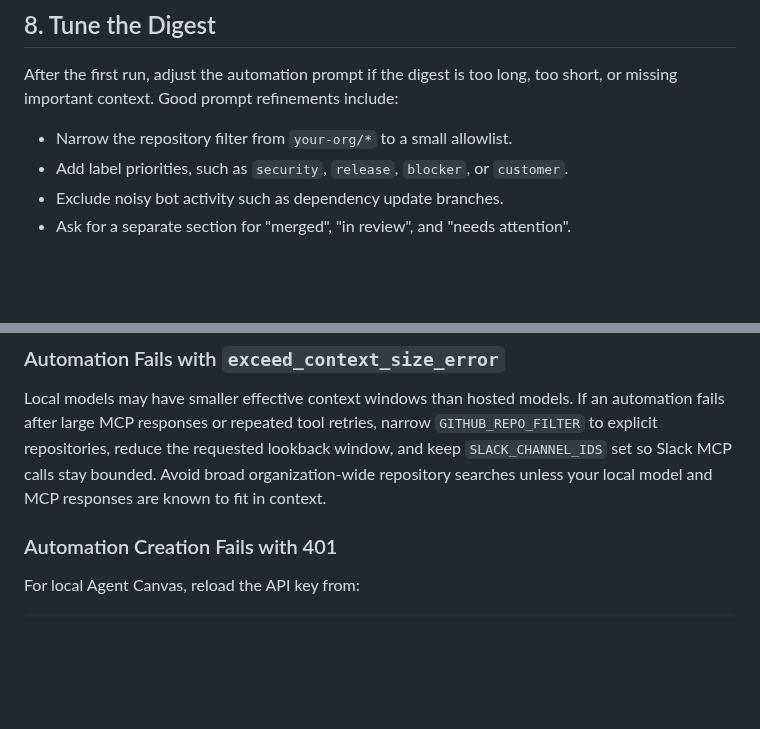
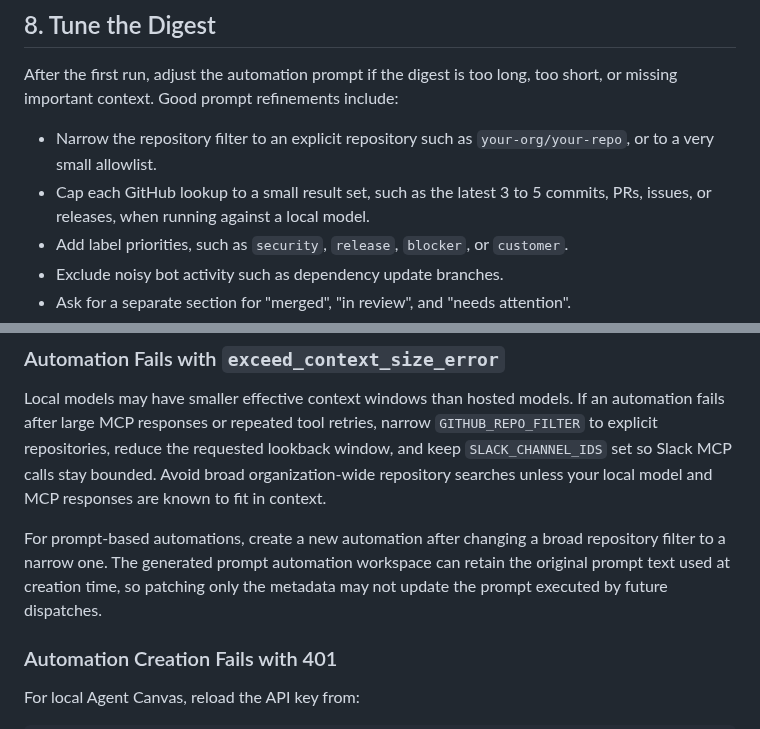
Before and after one commit to OpenHands/amd-openhands-playbook, a Markdown page: README.md, 2 parts joined by grey strips. Rendered like a GitHub page; blank space fills up the shorter version.

```diff
--- a/README.md
+++ b/README.md
@@ -444,7 +444,10 @@ target Slack channel for a digest message.
 After the first run, adjust the automation prompt if the digest is too long,
 too short, or missing important context. Good prompt refinements include:
 
-- Narrow the repository filter from `your-org/*` to a small allowlist.
+- Narrow the repository filter to an explicit repository such as
+  `your-org/your-repo`, or to a very small allowlist.
+- Cap each GitHub lookup to a small result set, such as the latest 3 to 5
+  commits, PRs, issues, or releases, when running against a local model.
 - Add label priorities, such as `security`, `release`, `blocker`, or `customer`.
 - Exclude noisy bot activity such as dependency update branches.
 - Ask for a separate section for "merged", "in review", and "needs attention".
@@ -516,6 +519,11 @@ window, and keep `SLACK_CHANNEL_IDS` set so Slack MCP calls stay bounded. Avoid
 broad organization-wide repository searches unless your local model and MCP
 responses are known to fit in context.
 
+For prompt-based automations, create a new automation after changing a broad
+repository filter to a narrow one. The generated prompt automation workspace can
+retain the original prompt text used at creation time, so patching only the
+metadata may not update the prompt executed by future dispatches.
+
 ### Automation Creation Fails with 401
 
 For local Agent Canvas, reload the API key from:
```
Also changed, not shown: screenshots/08-automation-run-completed.png (added).
